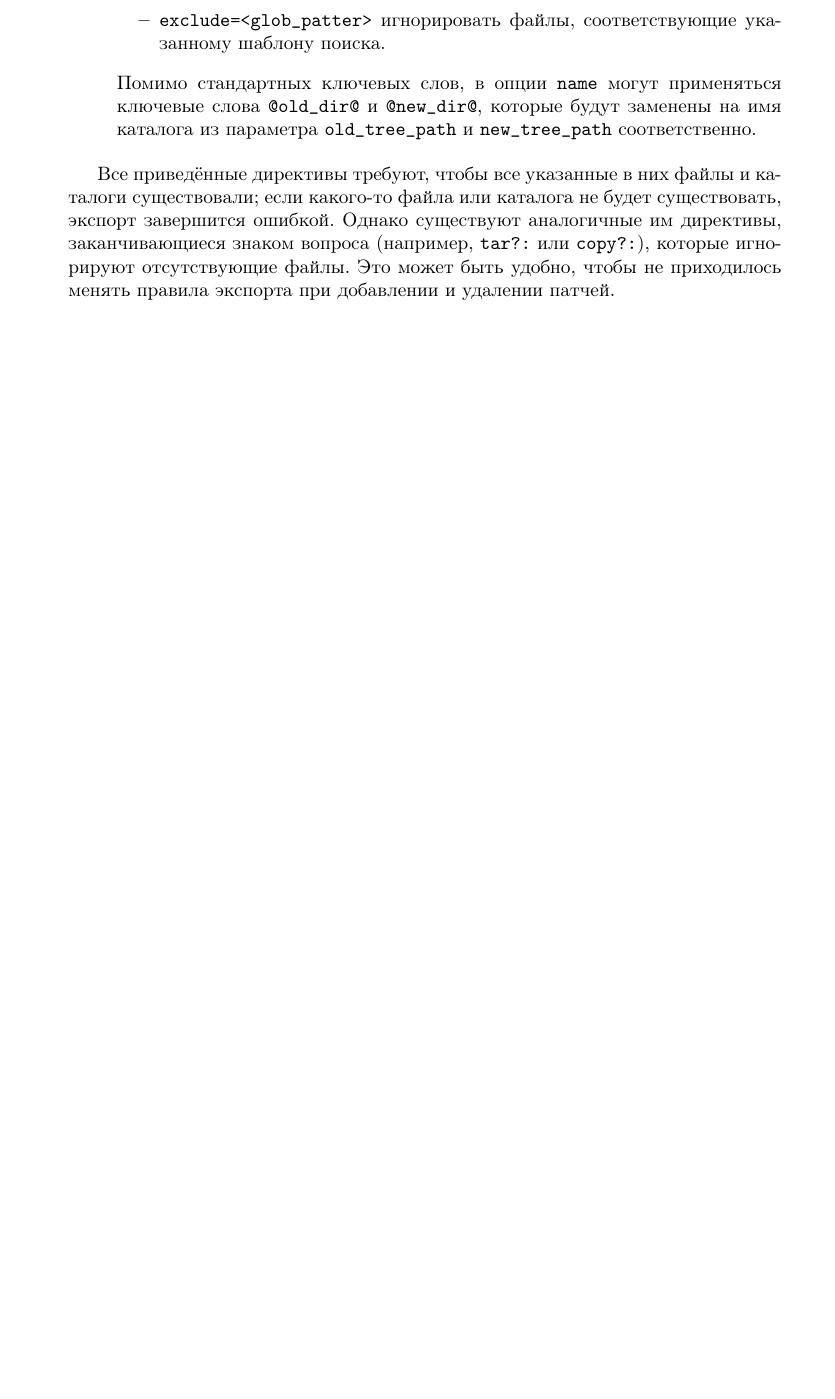
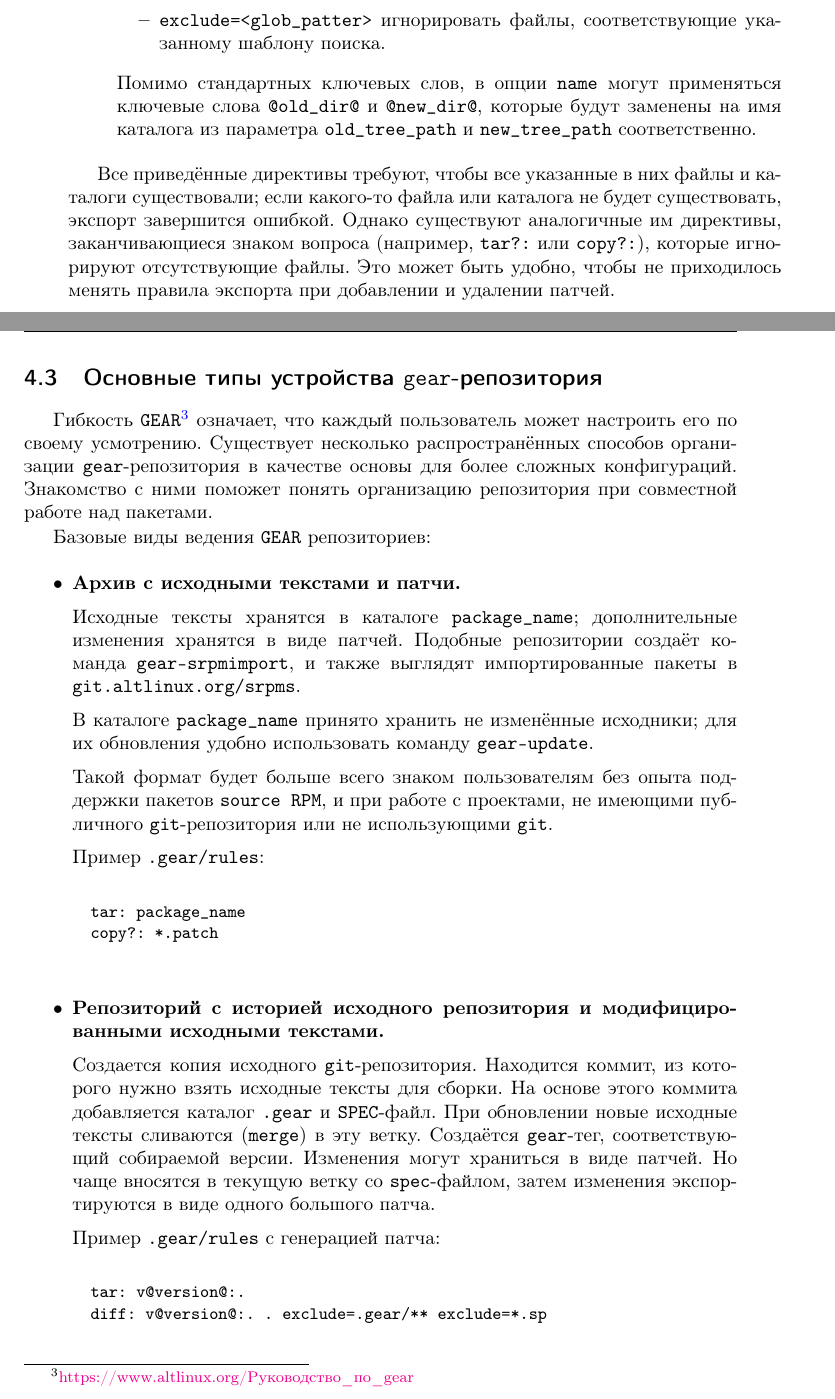
Before and after one commit to alxvmr/alt_umk, a LaTeX document (block.tex, which reads book/gear.tex): part of page 39 of 44 before the commit and two parts of pages 39 and 40 of 45 after it, the two joined at a grey line, cut so that both start at the same text, the shorter picture padded with empty space. Compiled offline with pdfLaTeX; a LaTeX package or settings file that is missing is left out.

Commit message:
added section 'Main types of gear repository device'

```diff
--- a/book/gear.tex
+++ b/book/gear.tex
@@ -147,3 +147,31 @@
 Все приведённые директивы требуют, чтобы все указанные в них файлы и каталоги существовали; если какого-то файла или каталога не будет существовать, экспорт завершится ошибкой. Однако существуют аналогичные им директивы, заканчивающиеся знаком вопроса (например, \Sys{tar?:} или \Sys{copy?:}), которые игнорируют отсутствующие файлы. Это может быть удобно, чтобы не приходилось менять правила экспорта при добавлении и удалении патчей.
 
 
+\section{Основные типы устройства \Sys{gear}-репозитория}
+Гибкость \Sys{GEAR}\footnote{\href{https://www.altlinux.org/\%D0\%A0\%D1\%83\%D0\%BA\%D0\%BE\%D0\%B2\%D0\%BE\%D0\%B4\%D1\%81\%D1\%82\%D0\%B2\%D0\%BE_\%D0\%BF\%D0\%BE_gear}{https://www.altlinux.org/Руководство\_по\_gear}} означает, что каждый пользователь может настроить его по своему усмотрению. Существует несколько распространённых способов организации \Sys{gear}-репозитория в качестве основы для более сложных конфигураций. Знакомство с ними поможет понять организацию репозитория при совместной работе над пакетами.
+
+Базовые виды ведения \Sys{GEAR} репозиториев:
+\begin{itemize}
+	\item \textbf{Архив с исходными текстами и патчи.}
+
+	Исходные тексты хранятся в каталоге \Sys{package\_name}; дополнительные изменения хранятся в виде патчей. Подобные репозитории создаёт команда \Sys{gear-srpmimport}, и также выглядят импортированные пакеты в \Sys{git.altlinux.org/srpms}.
+
+	В каталоге \Sys{package\_name} принято хранить не изменённые исходники; для их обновления удобно использовать команду \Sys{gear-update}.
+
+	Такой формат будет больше всего знаком пользователям без опыта поддержки пакетов \Sys{source RPM}, и при работе с проектами, не имеющими публичного \Sys{git}-репозитория или не использующими \Sys{git}.
+
+	Пример \Sys{.gear/rules}:
+	\begin{verbatim}
+		tar: package_name
+		copy?: *.patch
+	\end{verbatim}
+
+	\item \textbf{Репозиторий с историей исходного репозитория и модифицированными исходными текстами.}
+
+	Создается копия исходного \Sys{git}-репозитория. Находится коммит, из которого нужно взять исходные тексты для сборки. На основе этого коммита добавляется каталог \Sys{.gear} и \Sys{SPEC}-файл. При обновлении новые исходные тексты сливаются (\Sys{merge}) в эту ветку. Создаётся \Sys{gear}-тег, соответствующий собираемой версии. Изменения могут храниться в виде патчей. Но чаще вносятся в текущую ветку со \Sys{spec}-файлом, затем изменения экспортируются в виде одного большого патча.
+
+	Пример \Sys{.gear/rules} с генерацией патча:
+	\begin{verbatim}
+		tar: v@version@:.
+		diff: v@version@:. . exclude=.gear/** exclude=*.sp
+	\end{verbatim}
```
Also changed, not shown: block.pdf, book/gear.tex (13 more changed lines), 2 other files.
